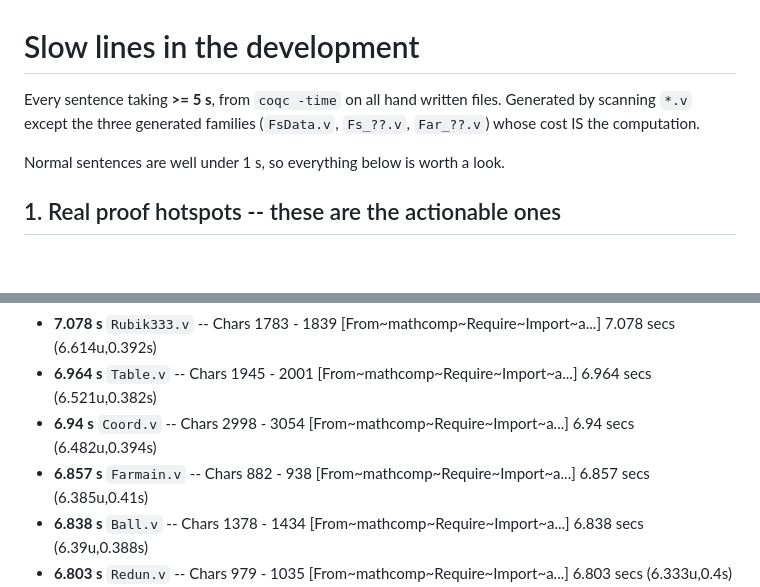
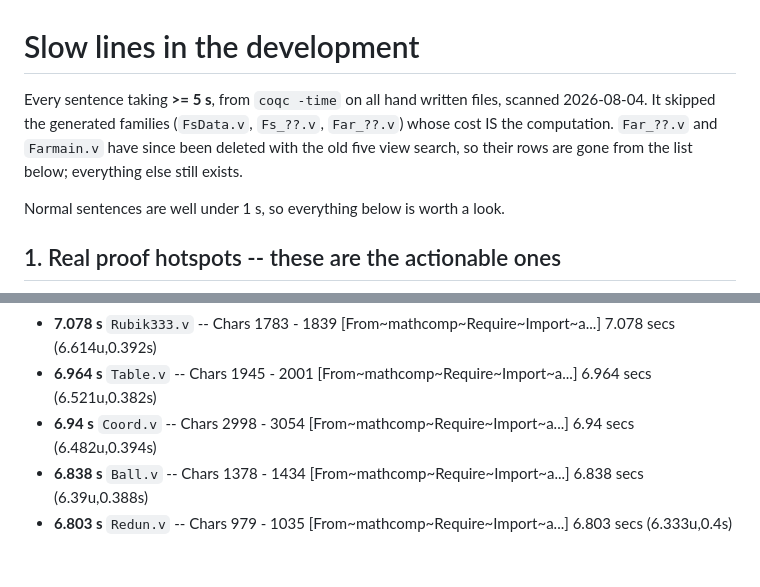
Before and after one commit to thery/DoubleCover, a Markdown page: code/Rubik/SLOW_LINES.md, 2 parts joined by grey strips. Drawn GitHub-style; blank space fills up the shorter version.

```diff
--- a/code/Rubik/SLOW_LINES.md
+++ b/code/Rubik/SLOW_LINES.md
@@ -1,8 +1,10 @@
 # Slow lines in the development
 
-Every sentence taking **>= 5 s**, from `coqc -time` on all hand written files.
-Generated by scanning `*.v` except the three generated families
-(`FsData.v`, `Fs_??.v`, `Far_??.v`) whose cost IS the computation.
+Every sentence taking **>= 5 s**, from `coqc -time` on all hand written files,
+scanned 2026-08-04. It skipped the generated families (`FsData.v`, `Fs_??.v`,
+`Far_??.v`) whose cost IS the computation. `Far_??.v` and `Farmain.v` have
+since been deleted with the old five view search, so their rows are gone from
+the list below; everything else still exists.
 
 Normal sentences are well under 1 s, so everything below is worth a look.
 
@@ -63,7 +65,6 @@ modules) is the obvious win, and it is mechanical.
 - **7.078 s** `Rubik333.v` -- Chars 1783 - 1839 [From~mathcomp~Require~Import~a...] 7.078 secs (6.614u,0.392s)
 - **6.964 s** `Table.v` -- Chars 1945 - 2001 [From~mathcomp~Require~Import~a...] 6.964 secs (6.521u,0.382s)
 - **6.94 s** `Coord.v` -- Chars 2998 - 3054 [From~mathcomp~Require~Import~a...] 6.94 secs (6.482u,0.394s)
-- **6.857 s** `Farmain.v` -- Chars 882 - 938 [From~mathcomp~Require~Import~a...] 6.857 secs (6.385u,0.41s)
 - **6.838 s** `Ball.v` -- Chars 1378 - 1434 [From~mathcomp~Require~Import~a...] 6.838 secs (6.39u,0.388s)
 - **6.803 s** `Redun.v` -- Chars 979 - 1035 [From~mathcomp~Require~Import~a...] 6.803 secs (6.333u,0.4s)
 - **6.632 s** `Diameter.v` -- Chars 1621 - 1677 [From~mathcomp~Require~Import~a...] 6.632 secs (6.176u,0.398s)
```
Also changed, not shown: code/Rubik/rubik333_figures.md (+8 -3 lines).
